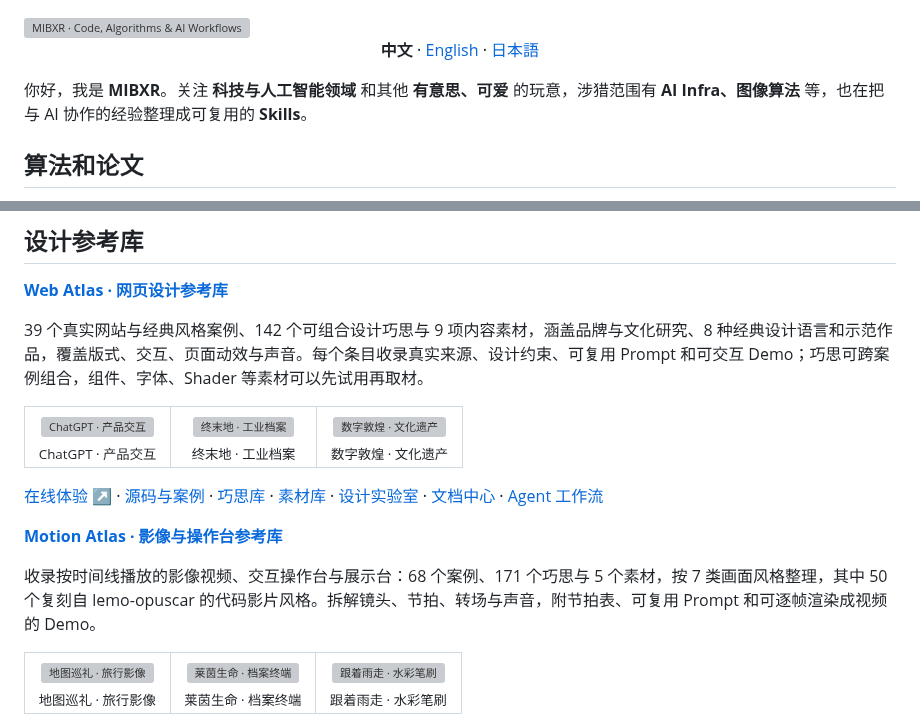
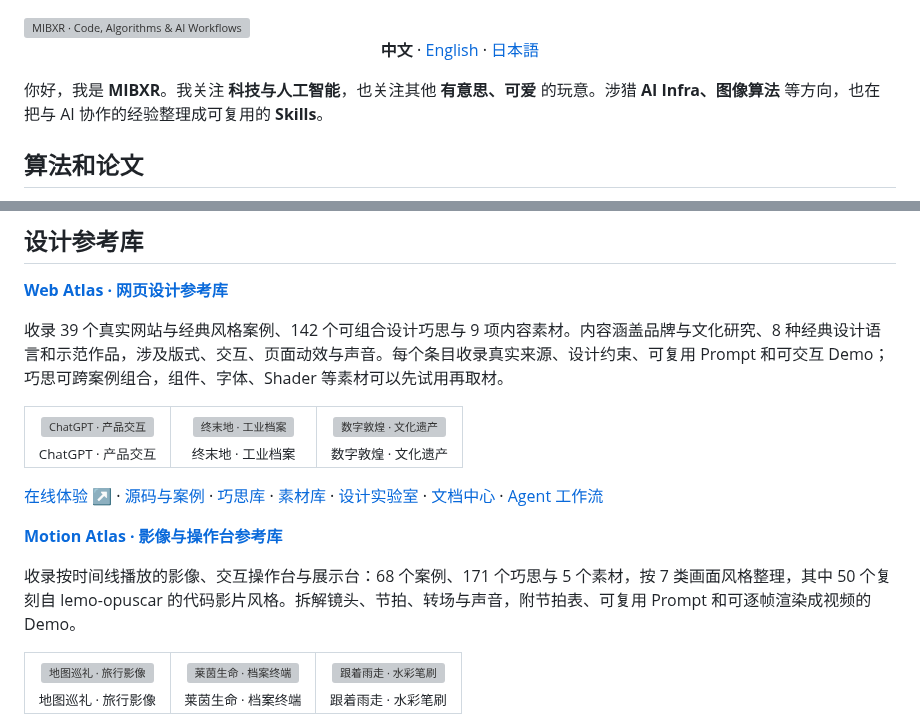
Before and after one commit to MIBXR/MIBXR, a Markdown page: README.md, 2 parts joined by grey strips. Rendered like a GitHub page; grey boxes are pictures that could not be loaded.

```diff
--- a/README.md
+++ b/README.md
@@ -6,7 +6,7 @@
 
 <p align="center"><strong>中文</strong> · <a href="https://github.com/MIBXR/MIBXR/blob/main/README.en.md">English</a> · <a href="https://github.com/MIBXR/MIBXR/blob/main/README.ja.md">日本語</a></p>
 
-你好，我是 **MIBXR**。关注 **科技与人工智能领域** 和其他 **有意思、可爱** 的玩意，涉猎范围有 **AI Infra、图像算法** 等，也在把与 AI 协作的经验整理成可复用的 **Skills**。
+你好，我是 **MIBXR**。我关注 **科技与人工智能**，也关注其他 **有意思、可爱** 的玩意。涉猎 **AI Infra、图像算法** 等方向，也在把与 AI 协作的经验整理成可复用的 **Skills**。
 
 ## 算法和论文
 
@@ -48,7 +48,7 @@ IJCAI 2022 · CCF A 类 · 第三作者 · 图像美学评估
 
 **[Web Atlas · 网页设计参考库](https://github.com/MIBXR/web-atlas)**
 
-39 个真实网站与经典风格案例、142 个可组合设计巧思与 9 项内容素材，涵盖品牌与文化研究、8 种经典设计语言和示范作品，覆盖版式、交互、页面动效与声音。每个条目收录真实来源、设计约束、可复用 Prompt 和可交互 Demo；巧思可跨案例组合，组件、字体、Shader 等素材可以先试用再取材。
+收录 39 个真实网站与经典风格案例、142 个可组合设计巧思与 9 项内容素材。内容涵盖品牌与文化研究、8 种经典设计语言和示范作品，涉及版式、交互、页面动效与声音。每个条目收录真实来源、设计约束、可复用 Prompt 和可交互 Demo；巧思可跨案例组合，组件、字体、Shader 等素材可以先试用再取材。
 
 <table>
 <tr>
@@ -62,7 +62,7 @@ IJCAI 2022 · CCF A 类 · 第三作者 · 图像美学评估
 
 **[Motion Atlas · 影像与操作台参考库](https://github.com/MIBXR/motion-atlas)**
 
-收录按时间线播放的影像视频、交互操作台与展示台：68 个案例、171 个巧思与 5 个素材，按 7 类画面风格整理，其中 50 个复刻自 lemo-opuscar 的代码影片风格。拆解镜头、节拍、转场与声音，附节拍表、可复用 Prompt 和可逐帧渲染成视频的 Demo。
+收录按时间线播放的影像、交互操作台与展示台：68 个案例、171 个巧思与 5 个素材，按 7 类画面风格整理，其中 50 个复刻自 lemo-opuscar 的代码影片风格。拆解镜头、节拍、转场与声音，附节拍表、可复用 Prompt 和可逐帧渲染成视频的 Demo。
 
 <table>
 <tr>
```
Also changed, not shown: README.en.md (+4 -4 lines), README.ja.md (+3 -3 lines).
